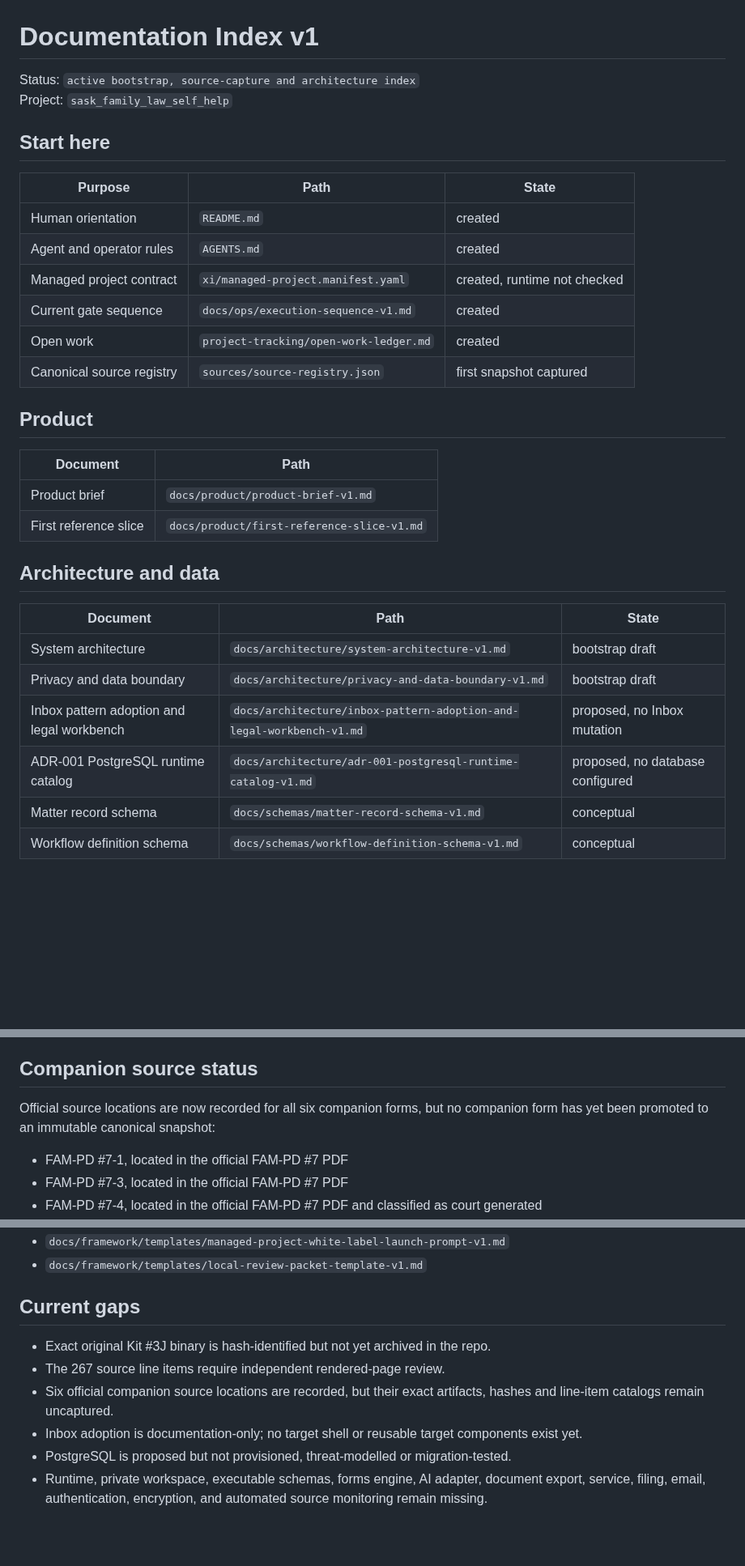
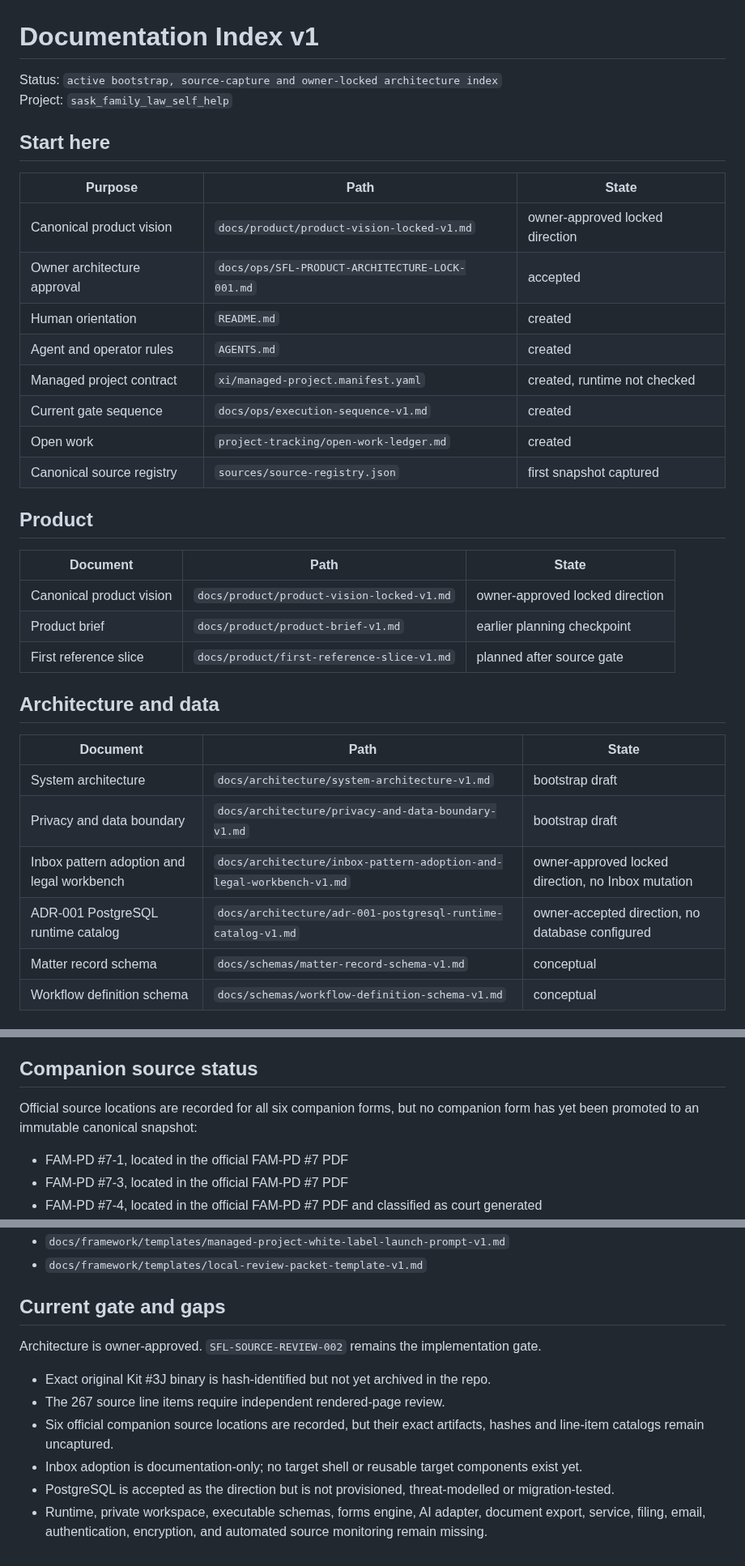
Before and after one commit to Vado42-chris/xi-io-Sask-Family-Law-Self-Help, a Markdown page: docs/INDEX.md, 3 parts joined by grey strips. Shown at 81% size. Rendered like a GitHub page; blank space fills up the shorter version.

Commit message:
docs(index): register locked product vision and architecture receipt

```diff
--- a/docs/INDEX.md
+++ b/docs/INDEX.md
@@ -1,12 +1,14 @@
 # Documentation Index v1
 
-Status: `active bootstrap, source-capture and architecture index`
+Status: `active bootstrap, source-capture and owner-locked architecture index`
 Project: `sask_family_law_self_help`
 
 ## Start here
 
 | Purpose | Path | State |
 |---|---|---|
+| Canonical product vision | `docs/product/product-vision-locked-v1.md` | owner-approved locked direction |
+| Owner architecture approval | `docs/ops/SFL-PRODUCT-ARCHITECTURE-LOCK-001.md` | accepted |
 | Human orientation | `README.md` | created |
 | Agent and operator rules | `AGENTS.md` | created |
 | Managed project contract | `xi/managed-project.manifest.yaml` | created, runtime not checked |
@@ -16,10 +18,11 @@ Project: `sask_family_law_self_help`
 
 ## Product
 
-| Document | Path |
-|---|---|
-| Product brief | `docs/product/product-brief-v1.md` |
-| First reference slice | `docs/product/first-reference-slice-v1.md` |
+| Document | Path | State |
+|---|---|---|
+| Canonical product vision | `docs/product/product-vision-locked-v1.md` | owner-approved locked direction |
+| Product brief | `docs/product/product-brief-v1.md` | earlier planning checkpoint |
+| First reference slice | `docs/product/first-reference-slice-v1.md` | planned after source gate |
 
 ## Architecture and data
 
@@ -27,8 +30,8 @@ Project: `sask_family_law_self_help`
 |---|---|---|
 | System architecture | `docs/architecture/system-architecture-v1.md` | bootstrap draft |
 | Privacy and data boundary | `docs/architecture/privacy-and-data-boundary-v1.md` | bootstrap draft |
-| Inbox pattern adoption and legal workbench | `docs/architecture/inbox-pattern-adoption-and-legal-workbench-v1.md` | proposed, no Inbox mutation |
-| ADR-001 PostgreSQL runtime catalog | `docs/architecture/adr-001-postgresql-runtime-catalog-v1.md` | proposed, no database configured |
+| Inbox pattern adoption and legal workbench | `docs/architecture/inbox-pattern-adoption-and-legal-workbench-v1.md` | owner-approved locked direction, no Inbox mutation |
+| ADR-001 PostgreSQL runtime catalog | `docs/architecture/adr-001-postgresql-runtime-catalog-v1.md` | owner-accepted direction, no database configured |
 | Matter record schema | `docs/schemas/matter-record-schema-v1.md` | conceptual |
 | Workflow definition schema | `docs/schemas/workflow-definition-schema-v1.md` | conceptual |
 
@@ -70,7 +73,7 @@ The Inbox repository is a read-only donor. This project must not depend on its a
 
 ## Companion source status
 
-Official source locations are now recorded for all six companion forms, but no companion form has yet been promoted to an immutable canonical snapshot:
+Official source locations are recorded for all six companion forms, but no companion form has yet been promoted to an immutable canonical snapshot:
 
 - FAM-PD #7-1, located in the official FAM-PD #7 PDF
 - FAM-PD #7-3, located in the official FAM-PD #7 PDF
@@ -141,11 +145,13 @@ Framework documents used:
 - `docs/framework/templates/managed-project-white-label-launch-prompt-v1.md`
 - `docs/framework/templates/local-review-packet-template-v1.md`
 
-## Current gaps
+## Current gate and gaps
+
+Architecture is owner-approved. `SFL-SOURCE-REVIEW-002` remains the implementation gate.
 
 - Exact original Kit #3J binary is hash-identified but not yet archived in the repo.
 - The 267 source line items require independent rendered-page review.
 - Six official companion source locations are recorded, but their exact artifacts, hashes and line-item catalogs remain uncaptured.
 - Inbox adoption is documentation-only; no target shell or reusable target components exist yet.
-- PostgreSQL is proposed but not provisioned, threat-modelled or migration-tested.
+- PostgreSQL is accepted as the direction but is not provisioned, threat-modelled or migration-tested.
 - Runtime, private workspace, executable schemas, forms engine, AI adapter, document export, service, filing, email, authentication, encryption, and automated source monitoring remain missing.
```
Also changed, not shown: other parts of docs/INDEX.md (+2 -1 lines).
